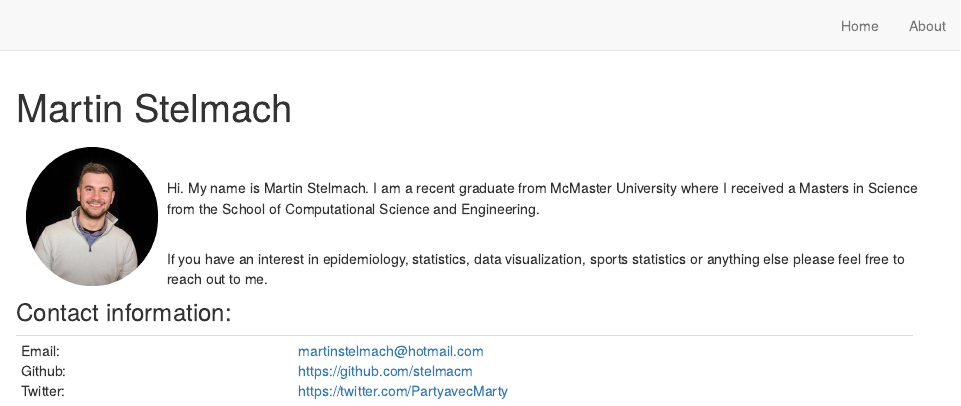
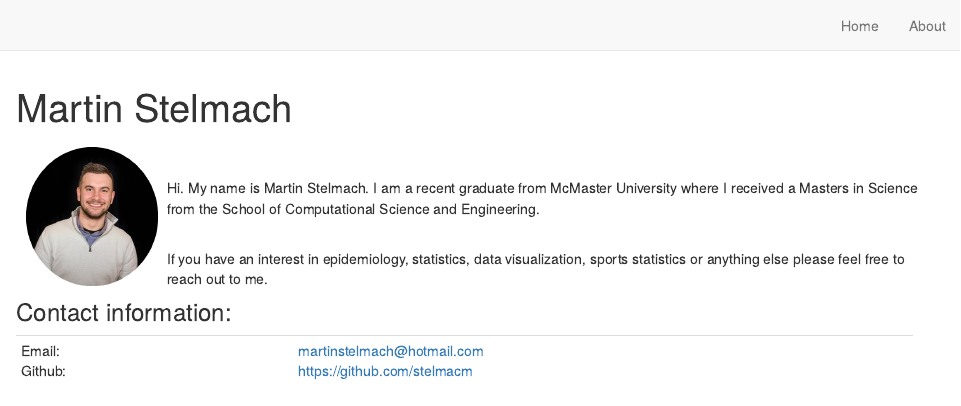
Before and after one commit to stelmacm/stelmacm.github.io, an R Markdown document (index.Rmd): the page in a window 1100 px wide, from its top. Rendered offline with R 4.5, knitr and Pandoc, with nearby package versions; drawn as R Markdown's standard HTML page in place of the format the file asks for.

Commit message:
Add files via upload

```diff
--- a/index.Rmd
+++ b/index.Rmd
@@ -31,6 +31,6 @@ If you have an interest in epidemiology, statistics, data visualization, sports
   ----------------------------------- -------------------------------------------------------------------------------
   Email:\                             [martinstelmach\@hotmail.com](mailto:martinstelmach@hotmail.com%3Emartinstelmach@hotmail.com)\
   Github:\                            [https://github.com/stelmacm](https://github.com/stelmacm)\
-  Twitter:\                           [https://twitter.com/PartyavecMarty](https://twitter.com/PartyavecMarty)\
+
 
   ----------------------------------- -------------------------------------------------------------------------------
```
